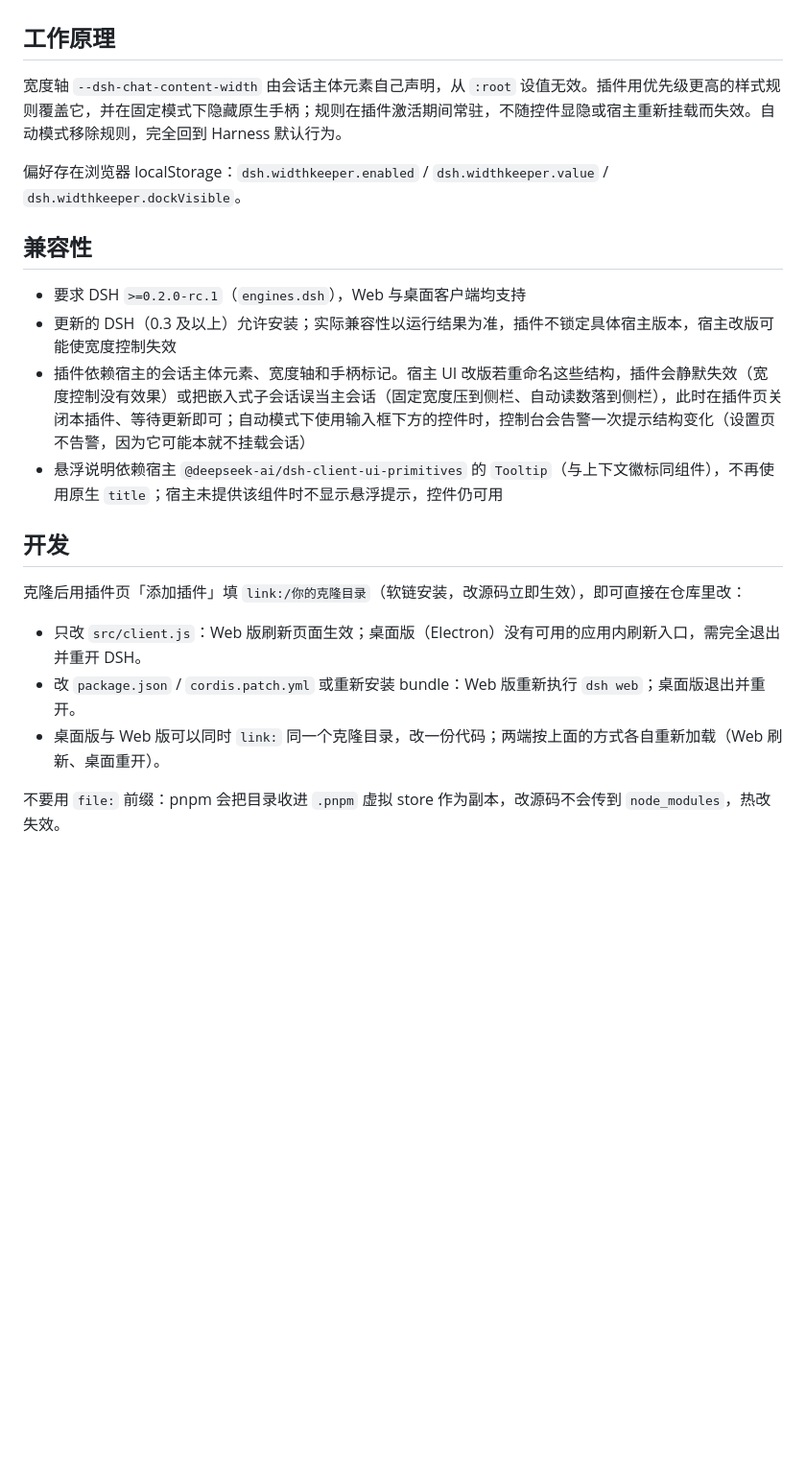
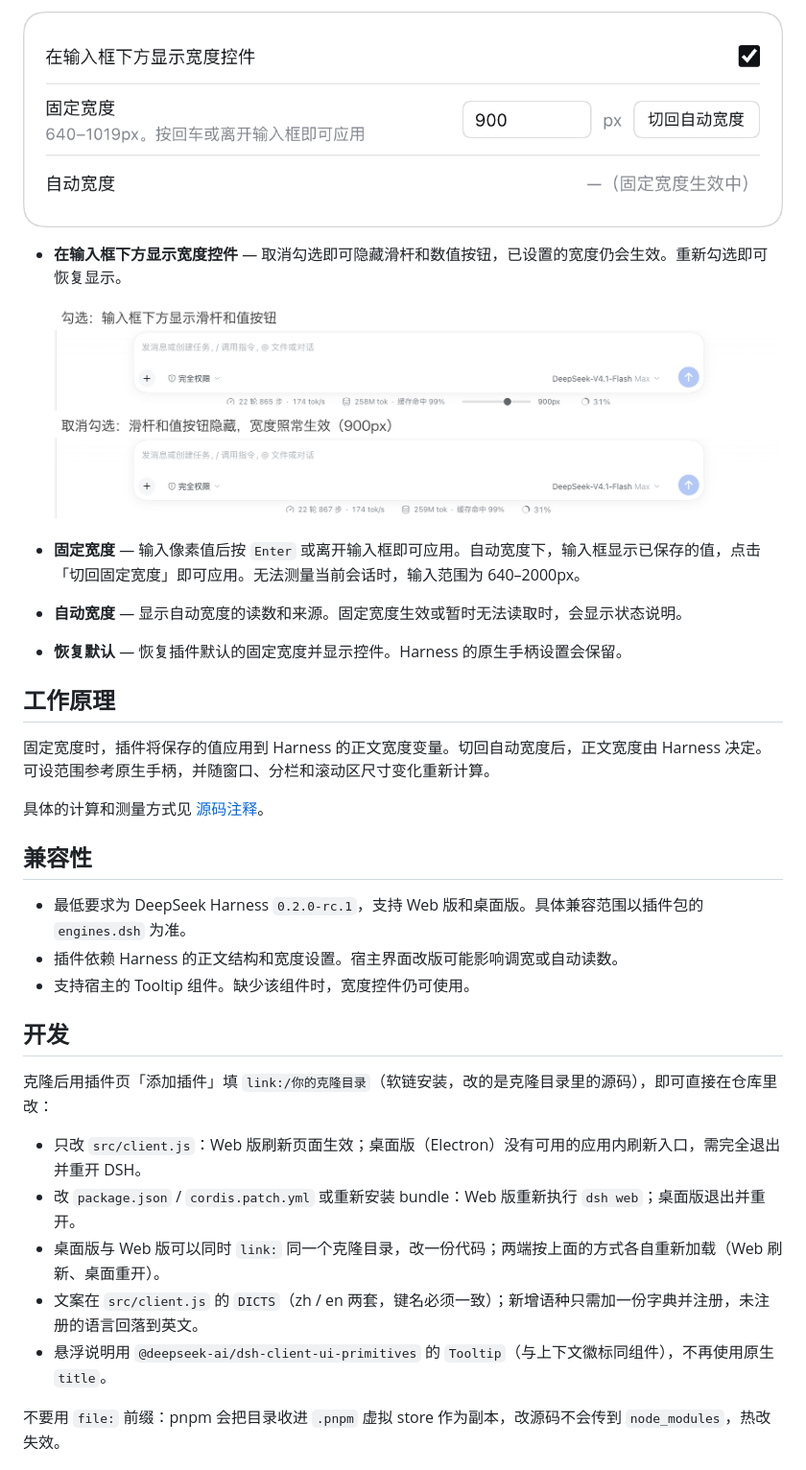
Before and after one commit to YuLaiZ/dsh-widthkeeper, a Markdown page: README.md, the part around one of its changes. Shown at 96% size. Drawn GitHub-style; pictures changed too: docs/images/dock-toggle.png (added), docs/images/settings.png (added); blank space fills up the shorter version.

```diff
--- a/README.md
+++ b/README.md
@@ -50,24 +61,34 @@ Web 版与桌面版各自独立安装，profile 互不相通：
+![设置页的「内容宽度」分区](docs/images/settings.png)
+
+- **在输入框下方显示宽度控件** — 取消勾选即可隐藏滑杆和数值按钮，已设置的宽度仍会生效。重新勾选即可恢复显示。
+
+  ![同一会话显示和隐藏宽度控件时的效果](docs/images/dock-toggle.png)
+
+- **固定宽度** — 输入像素值后按 `Enter` 或离开输入框即可应用。自动宽度下，输入框显示已保存的值，点击「切回固定宽度」即可应用。无法测量当前会话时，输入范围为 640–2000px。
+- **自动宽度** — 显示自动宽度的读数和来源。固定宽度生效或暂时无法读取时，会显示状态说明。
+- **恢复默认** — 恢复插件默认的固定宽度并显示控件。Harness 的原生手柄设置会保留。
 
 ## 工作原理
 
-宽度轴 `--dsh-chat-content-width` 由会话主体元素自己声明，从 `:root` 设值无效。插件用优先级更高的样式规则覆盖它，并在固定模式下隐藏原生手柄；规则在插件激活期间常驻，不随控件显隐或宿主重新挂载而失效。自动模式移除规则，完全回到 Harness 默认行为。
+固定宽度时，插件将保存的值应用到 Harness 的正文宽度变量。切回自动宽度后，正文宽度由 Harness 决定。可设范围参考原生手柄，并随窗口、分栏和滚动区尺寸变化重新计算。
 
-偏好存在浏览器 localStorage：`dsh.widthkeeper.enabled` / `dsh.widthkeeper.value` / `dsh.widthkeeper.dockVisible`。
+具体的计算和测量方式见 [源码注释](src/client.js)。
 
 ## 兼容性
 
-- 要求 DSH `>=0.2.0-rc.1`（`engines.dsh`），Web 与桌面客户端均支持
-- 更新的 DSH（0.3 及以上）允许安装；实际兼容性以运行结果为准，插件不锁定具体宿主版本，宿主改版可能使宽度控制失效
-- 插件依赖宿主的会话主体元素、宽度轴和手柄标记。宿主 UI 改版若重命名这些结构，插件会静默失效（宽度控制没有效果）或把嵌入式子会话误当主会话（固定宽度压到侧栏、自动读数落到侧栏），此时在插件页关闭本插件、等待更新即可；自动模式下使用输入框下方的控件时，控制台会告警一次提示结构变化（设置页不告警，因为它可能本就不挂载会话）
-- 悬浮说明依赖宿主 `@deepseek-ai/dsh-client-ui-primitives` 的 `Tooltip`（与上下文徽标同组件），不再使用原生 `title`；宿主未提供该组件时不显示悬浮提示，控件仍可用
+- 最低要求为 DeepSeek Harness `0.2.0-rc.1`，支持 Web 版和桌面版。具体兼容范围以插件包的 `engines.dsh` 为准。
+- 插件依赖 Harness 的正文结构和宽度设置。宿主界面改版可能影响调宽或自动读数。
+- 支持宿主的 Tooltip 组件。缺少该组件时，宽度控件仍可使用。
 
 ## 开发
 
-克隆后用插件页「添加插件」填 `link:/你的克隆目录`（软链安装，改源码立即生效），即可直接在仓库里改：
+克隆后用插件页「添加插件」填 `link:/你的克隆目录`（软链安装，改的是克隆目录里的源码），即可直接在仓库里改：
 
 - 只改 `src/client.js`：Web 版刷新页面生效；桌面版（Electron）没有可用的应用内刷新入口，需完全退出并重开 DSH。
 - 改 `package.json` / `cordis.patch.yml` 或重新安装 bundle：Web 版重新执行 `dsh web`；桌面版退出并重开。
 - 桌面版与 Web 版可以同时 `link:` 同一个克隆目录，改一份代码；两端按上面的方式各自重新加载（Web 刷新、桌面重开）。
+- 文案在 `src/client.js` 的 `DICTS`（zh / en 两套，键名必须一致）；新增语种只需加一份字典并注册，未注册的语言回落到英文。
+- 悬浮说明用 `@deepseek-ai/dsh-client-ui-primitives` 的 `Tooltip`（与上下文徽标同组件），不再使用原生 `title`。
 
 不要用 `file:` 前缀：pnpm 会把目录收进 `.pnpm` 虚拟 store 作为副本，改源码不会传到 `node_modules`，热改失效。
 
```
Also changed, not shown: other parts of README.md (+31 -20 lines), CHANGELOG.md (+26 -8 lines), docs/images/dock-pinned.png (added), docs/images/editor-bar.png (added), docs/images/readonly-bar.png (added), 4 other files.
